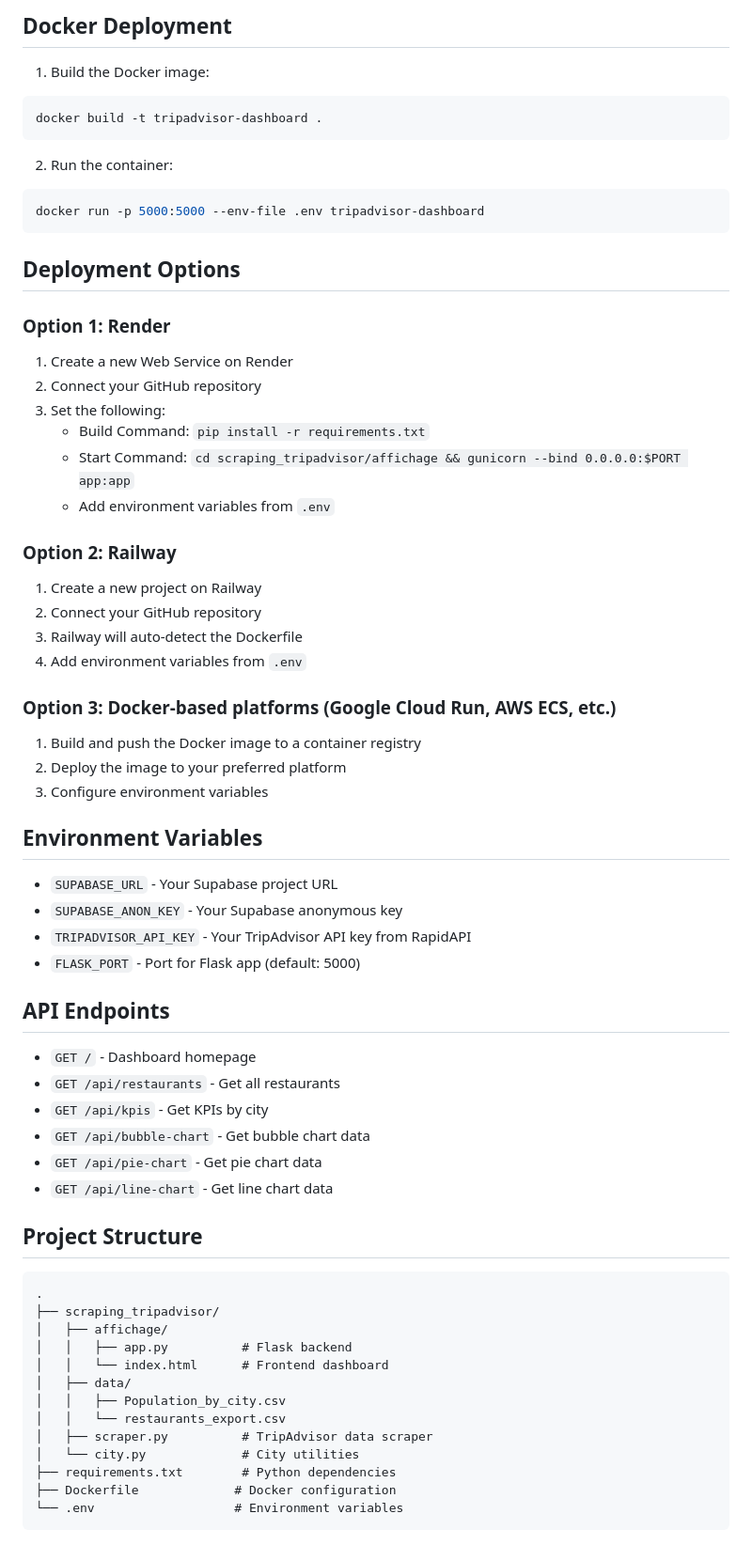
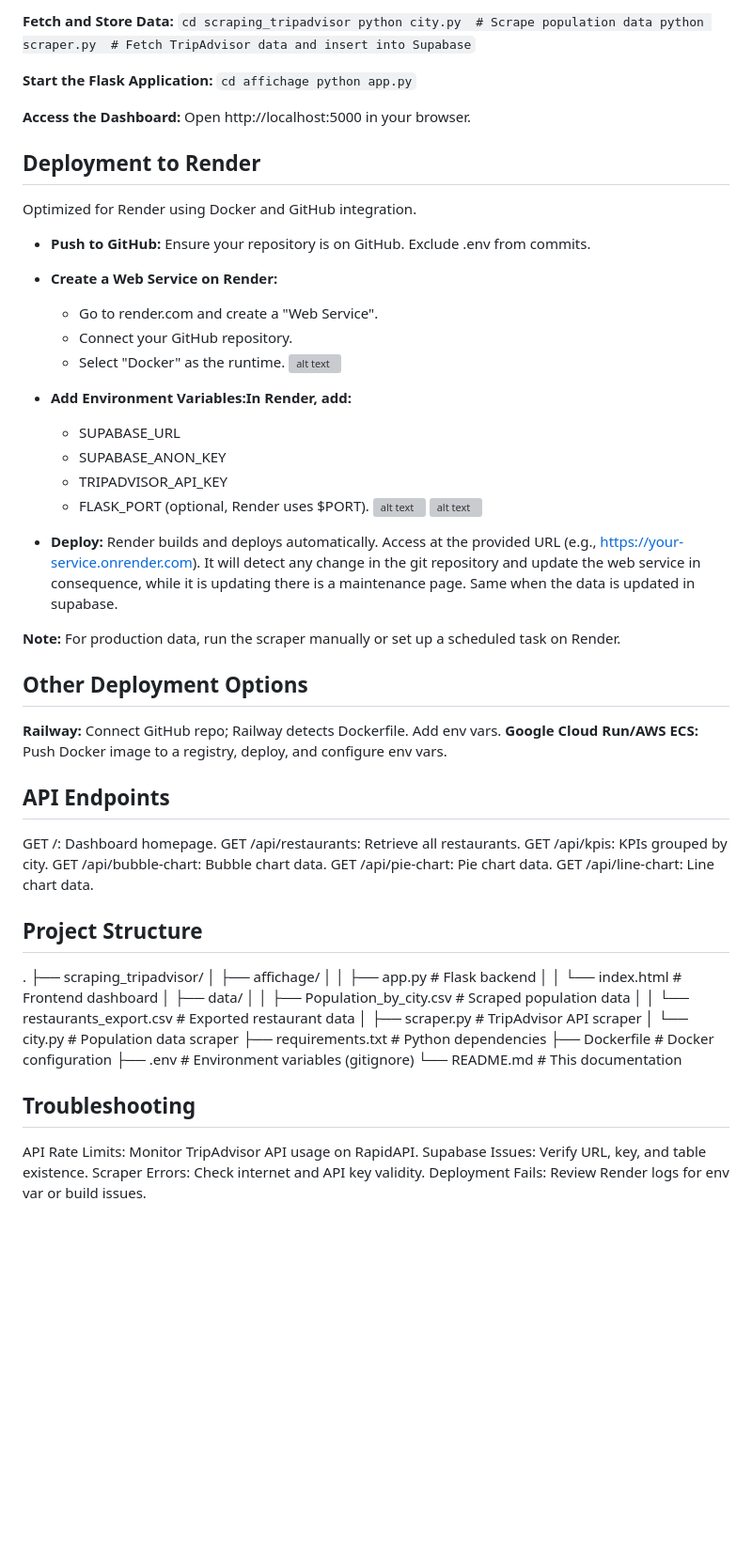
Before and after one commit to MaiSlan/scrapping-tripadvisor, a Markdown page: README.md, the part around one of its changes. Shown at 94% size. Drawn GitHub-style; blank space fills up the shorter version; grey boxes are pictures that could not be loaded.

````diff
--- a/README.md
+++ b/README.md
@@ -46,67 +79,73 @@ python app.py
 
-## Docker Deployment
+**Fetch and Store Data:**
+`cd scraping_tripadvisor
+python city.py  # Scrape population data
+python scraper.py  # Fetch TripAdvisor data and insert into Supabase`
 
-1. Build the Docker image:
-```bash
-docker build -t tripadvisor-dashboard .
-```
 
-2. Run the container:
-```bash
-docker run -p 5000:5000 --env-file .env tripadvisor-dashboard
-```
+**Start the Flask Application:**
+`cd affichage
+python app.py`
 
-## Deployment Options
 
-### Option 1: Render
-1. Create a new Web Service on Render
-2. Connect your GitHub repository
-3. Set the following:
-   - Build Command: `pip install -r requirements.txt`
-   - Start Command: `cd scraping_tripadvisor/affichage && gunicorn --bind 0.0.0.0:$PORT app:app`
-   - Add environment variables from `.env`
+**Access the Dashboard:**
+Open http://localhost:5000 in your browser.
 
-### Option 2: Railway
-1. Create a new project on Railway
-2. Connect your GitHub repository
-3. Railway will auto-detect the Dockerfile
-4. Add environment variables from `.env`
+## Deployment to Render
+Optimized for Render using Docker and GitHub integration.
 
-### Option 3: Docker-based platforms (Google Cloud Run, AWS ECS, etc.)
-1. Build and push the Docker image to a container registry
-2. Deploy the image to your preferred platform
-3. Configure environment variables
+ - **Push to GitHub:** Ensure your repository is on GitHub. Exclude .env from commits.
 
-## Environment Variables
+ - **Create a Web Service on Render:**
 
-- `SUPABASE_URL` - Your Supabase project URL
-- `SUPABASE_ANON_KEY` - Your Supabase anonymous key
-- `TRIPADVISOR_API_KEY` - Your TripAdvisor API key from RapidAPI
-- `FLASK_PORT` - Port for Flask app (default: 5000)
+   - Go to render.com and create a "Web Service".
+   - Connect your GitHub repository.
+   - Select "Docker" as the runtime.
+![alt text](image.png)
+
+ - **Add Environment Variables:In Render, add:**
+
+   - SUPABASE_URL
+   - SUPABASE_ANON_KEY
+   - TRIPADVISOR_API_KEY
+   - FLASK_PORT (optional, Render uses $PORT).
+   ![alt text](image-1.png)
+   ![alt text](image-2.png)
+
+ - **Deploy:** Render builds and deploys automatically. Access at the provided URL (e.g., https://your-service.onrender.com). It will detect any change in the git repository and update the web service in consequence, while it is updating there is a maintenance page. Same when the data is updated in supabase.
+
+**Note:** For production data, run the scraper manually or set up a scheduled task on Render.
+
+## Other Deployment Options
+**Railway:** Connect GitHub repo; Railway detects Dockerfile. Add env vars.
+**Google Cloud Run/AWS ECS:** Push Docker image to a registry, deploy, and configure env vars.
 
 ## API Endpoints
-
-- `GET /` - Dashboard homepage
-- `GET /api/restaurants` - Get all restaurants
-- `GET /api/kpis` - Get KPIs by city
-- `GET /api/bubble-chart` - Get bubble chart data
-- `GET /api/pie-chart` - Get pie chart data
-- `GET /api/line-chart` - Get line chart data
+GET /: Dashboard homepage.
+GET /api/restaurants: Retrieve all restaurants.
+GET /api/kpis: KPIs grouped by city.
+GET /api/bubble-chart: Bubble chart data.
+GET /api/pie-chart: Pie chart data.
+GET /api/line-chart: Line chart data.
 
 ## Project Structure
-
-```
 .
 ├── scraping_tripadvisor/
 │   ├── affichage/
 │   │   ├── app.py          # Flask backend
 │   │   └── index.html      # Frontend dashboard
 │   ├── data/
-│   │   ├── Population_by_city.csv
-│   │   └── restaurants_export.csv
-│   ├── scraper.py          # TripAdvisor data scraper
-│   └── city.py             # City utilities
+│   │   ├── Population_by_city.csv  # Scraped population data
+│   │   └── restaurants_export.csv  # Exported restaurant data
+│   ├── scraper.py          # TripAdvisor API scraper
+│   └── city.py             # Population data scraper
 ├── requirements.txt        # Python dependencies
-├── Dockerfile             # Docker configuration
-└── .env                   # Environment variables
-```
+├── Dockerfile              # Docker configuration
+├── .env                    # Environment variables (gitignore)
+└── README.md               # This documentation
+
+## Troubleshooting
+API Rate Limits: Monitor TripAdvisor API usage on RapidAPI.
+Supabase Issues: Verify URL, key, and table existence.
+Scraper Errors: Check internet and API key validity.
+Deployment Fails: Review Render logs for env var or build issues.
````
Also changed, not shown: other parts of README.md (+65 -32 lines).
